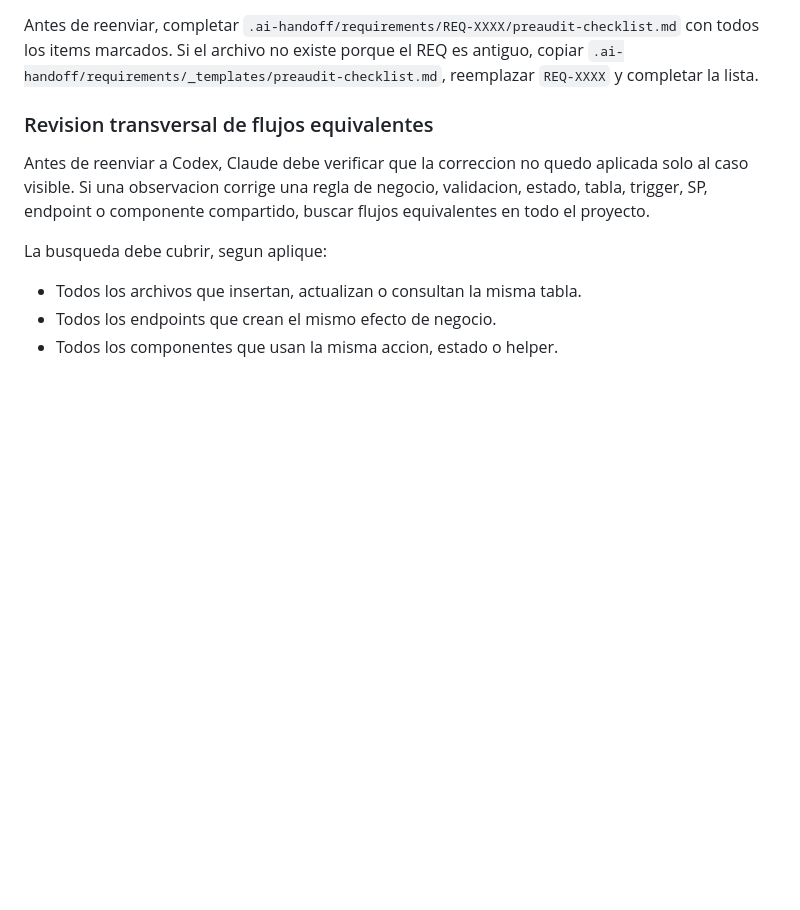
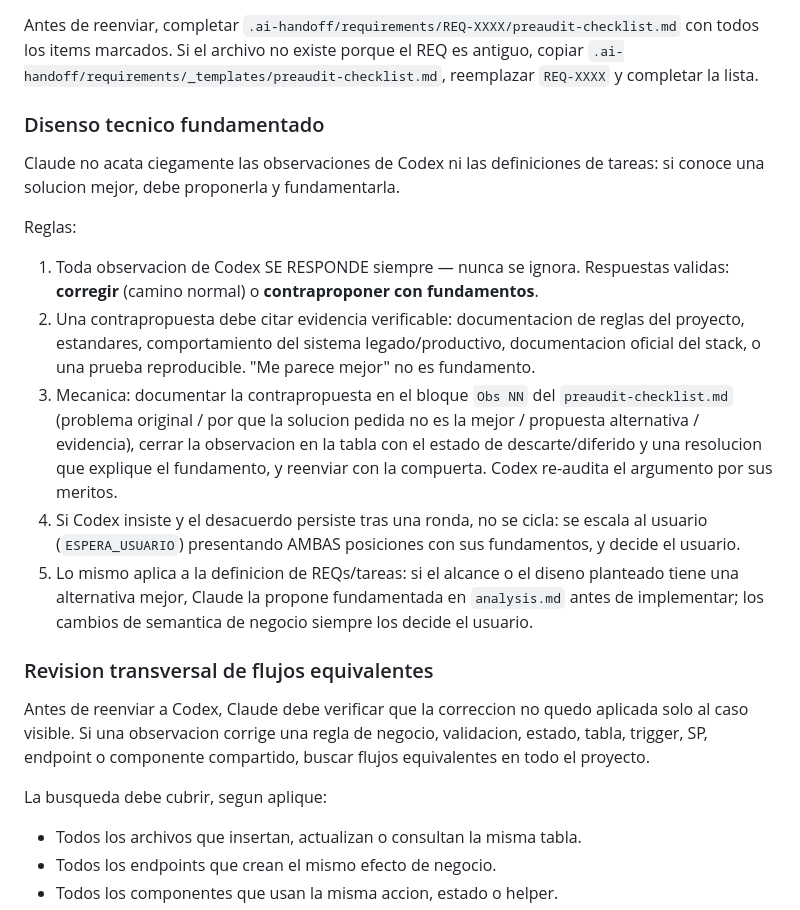
Before and after one commit to evermezaone/sginmo_web, a Markdown page: ai-handoff-template/CLAUDE.md, the part around the change. GitHub-like rendering; blank space fills up the shorter version.

```diff
--- a/ai-handoff-template/CLAUDE.md
+++ b/ai-handoff-template/CLAUDE.md
@@ -57,6 +57,18 @@ Antes de enviar cualquier REQ a Codex, aplicar **obligatoriamente** el checklist
 - Regresión cubierta: si el cambio toca un trigger/SP existente, hay evidencia de que los flujos previos no se rompen.
 
 Antes de reenviar, completar `.ai-handoff/requirements/REQ-XXXX/preaudit-checklist.md` con todos los items marcados. Si el archivo no existe porque el REQ es antiguo, copiar `.ai-handoff/requirements/_templates/preaudit-checklist.md`, reemplazar `REQ-XXXX` y completar la lista.
+
+### Disenso tecnico fundamentado
+
+Claude no acata ciegamente las observaciones de Codex ni las definiciones de tareas: si conoce una solucion mejor, debe proponerla y fundamentarla.
+
+Reglas:
+
+1. Toda observacion de Codex SE RESPONDE siempre — nunca se ignora. Respuestas validas: **corregir** (camino normal) o **contraproponer con fundamentos**.
+2. Una contrapropuesta debe citar evidencia verificable: documentacion de reglas del proyecto, estandares, comportamiento del sistema legado/productivo, documentacion oficial del stack, o una prueba reproducible. "Me parece mejor" no es fundamento.
+3. Mecanica: documentar la contrapropuesta en el bloque `Obs NN` del `preaudit-checklist.md` (problema original / por que la solucion pedida no es la mejor / propuesta alternativa / evidencia), cerrar la observacion en la tabla con el estado de descarte/diferido y una resolucion que explique el fundamento, y reenviar con la compuerta. Codex re-audita el argumento por sus meritos.
+4. Si Codex insiste y el desacuerdo persiste tras una ronda, no se cicla: se escala al usuario (`ESPERA_USUARIO`) presentando AMBAS posiciones con sus fundamentos, y decide el usuario.
+5. Lo mismo aplica a la definicion de REQs/tareas: si el alcance o el diseno planteado tiene una alternativa mejor, Claude la propone fundamentada en `analysis.md` antes de implementar; los cambios de semantica de negocio siempre los decide el usuario.
 
 ### Revision transversal de flujos equivalentes
 
```
Also changed, not shown: ai-handoff-template/.ai-handoff/WORKFLOW.md (+4 -0 lines), ai-handoff-template/CODEX.md (+11 -0 lines).
